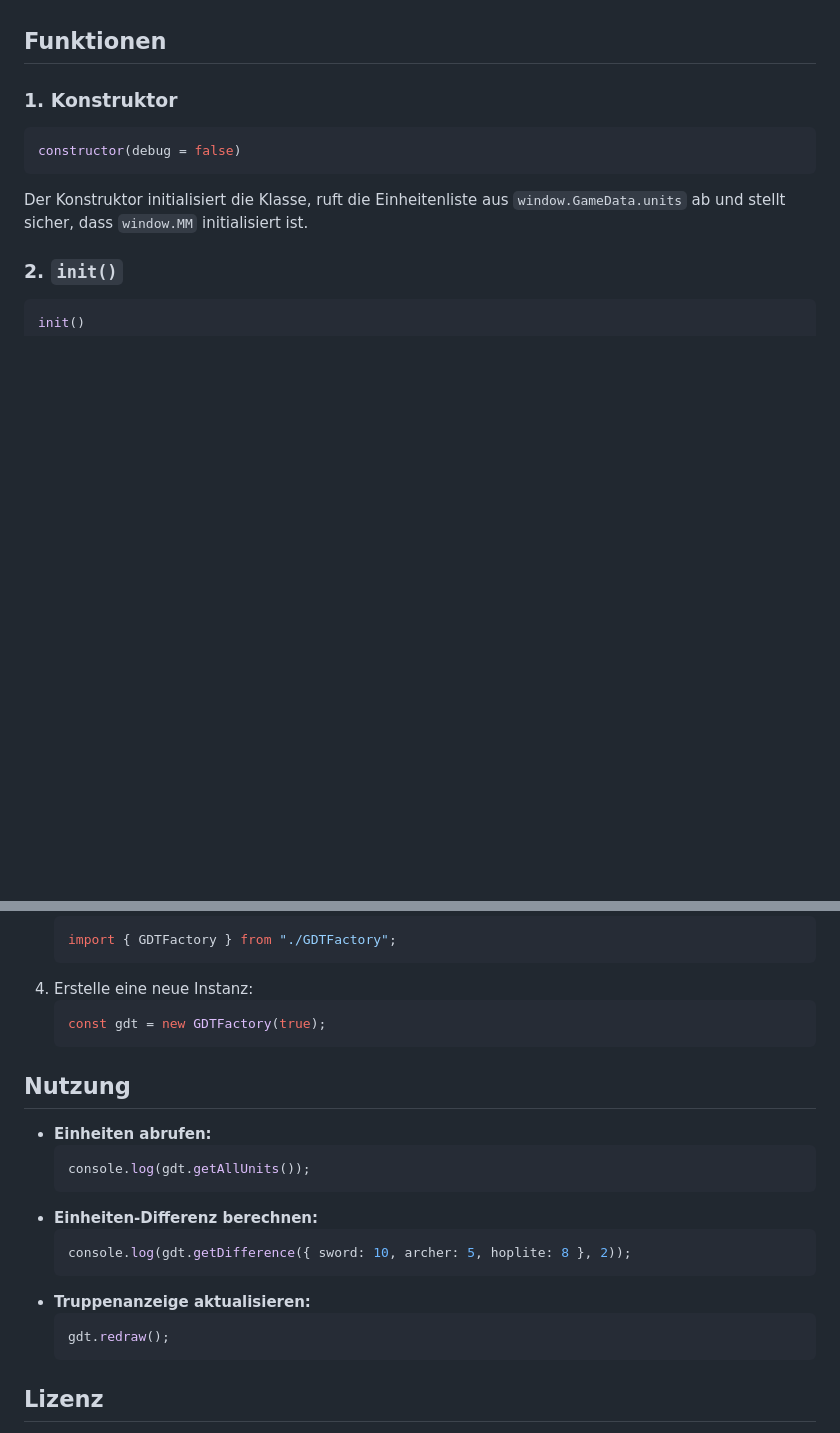
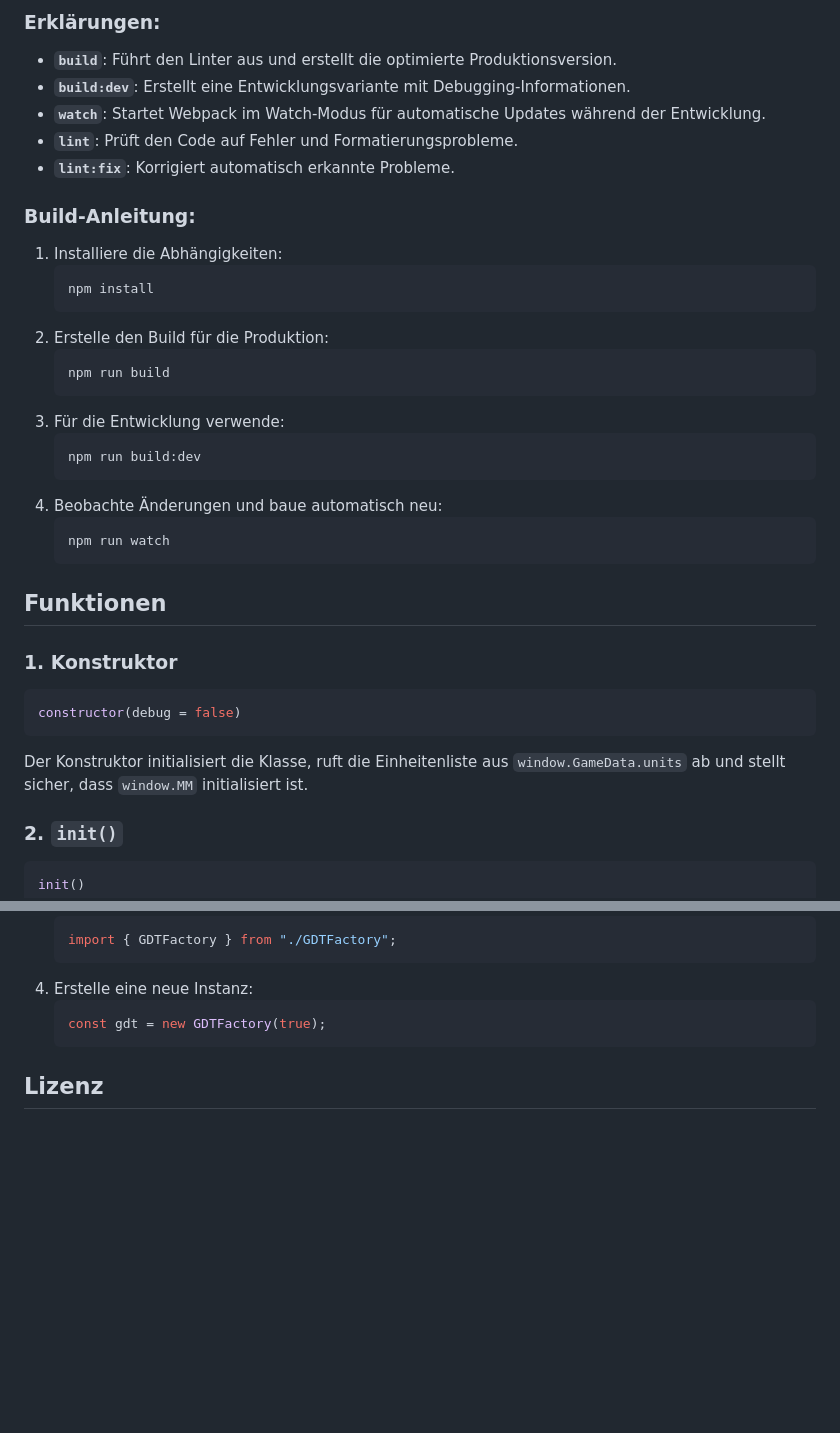
Before and after one commit to eugen252009/grepolis_defence_tool, a Markdown page: README.md, 2 parts joined by grey strips. Rendered like a GitHub page; blank space fills up the shorter version.

````diff
--- a/README.md
+++ b/README.md
@@ -5,3 +84,27 @@ GDTFactory ist eine TypeScript-Klasse, die zur Verwaltung und Berechnung von Ein
+### Erklärungen:
+- **`build`**: Führt den Linter aus und erstellt die optimierte Produktionsversion.
+- **`build:dev`**: Erstellt eine Entwicklungsvariante mit Debugging-Informationen.
+- **`watch`**: Startet Webpack im Watch-Modus für automatische Updates während der Entwicklung.
+- **`lint`**: Prüft den Code auf Fehler und Formatierungsprobleme.
+- **`lint:fix`**: Korrigiert automatisch erkannte Probleme.
+
+### Build-Anleitung:
+1. Installiere die Abhängigkeiten:
+   ```sh
+   npm install
+   ```
+2. Erstelle den Build für die Produktion:
+   ```sh
+   npm run build
+   ```
+3. Für die Entwicklung verwende:
+   ```sh
+   npm run build:dev
+   ```
+4. Beobachte Änderungen und baue automatisch neu:
+   ```sh
+   npm run watch
+   ```
 
 ## Funktionen
 
@@ -101,19 +204,5 @@ Gibt die aktuelle Version des Skripts zurück.
    const gdt = new GDTFactory(true);
    ```
 
-## Nutzung
-- **Einheiten abrufen:**
-  ```typescript
-  console.log(gdt.getAllUnits());
-  ```
-- **Einheiten-Differenz berechnen:**
-  ```typescript
-  console.log(gdt.getDifference({ sword: 10, archer: 5, hoplite: 8 }, 2));
-  ```
-- **Truppenanzeige aktualisieren:**
-  ```typescript
-  gdt.redraw();
-  ```
-
 ## Lizenz
 Dieses Projekt steht unter der MIT-Lizenz.
````
Also changed, not shown: other parts of README.md (+80 -1 lines).
